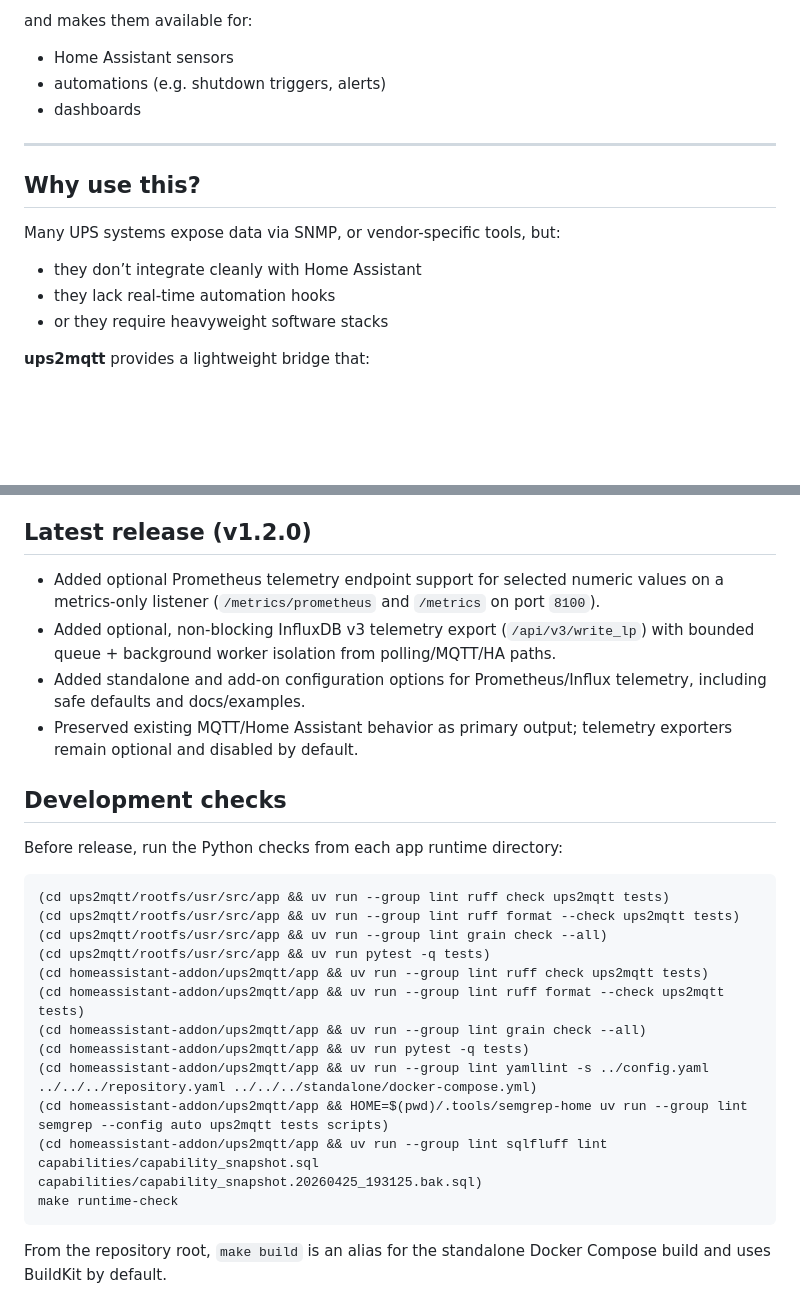
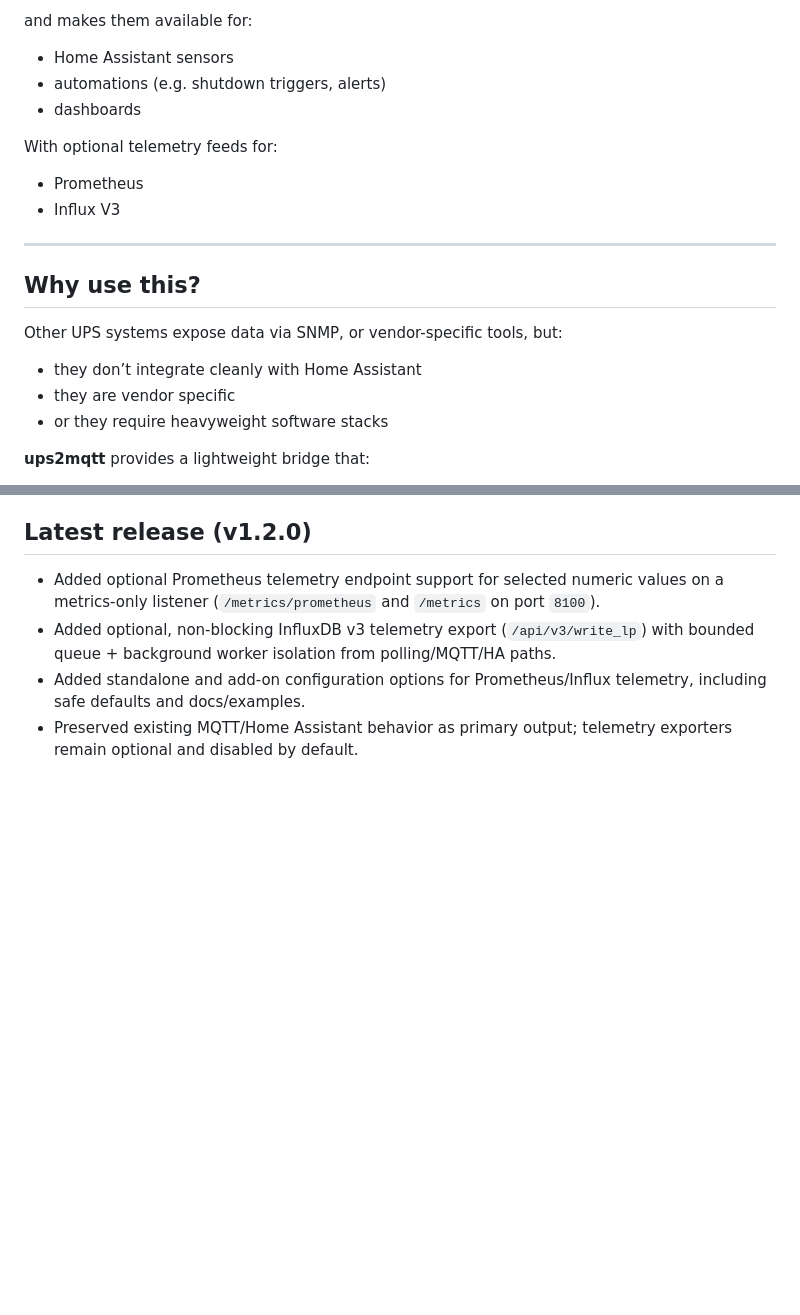
Before and after one commit to aburow/ups2mqtt-db, a Markdown page: README.md, 2 parts joined by grey strips. Rendered like a GitHub page; blank space fills up the shorter version.

````diff
--- a/README.md
+++ b/README.md
@@ -44,14 +44,18 @@ and makes them available for:
 - automations (e.g. shutdown triggers, alerts)
 - dashboards
 
+With optional telemetry feeds for:
+- Prometheus
+- Influx V3
+
 ---
 
 ## Why use this?
 
-Many UPS systems expose data via SNMP, or vendor-specific tools, but:
+Other UPS systems expose data via SNMP, or vendor-specific tools, but:
 
 - they don’t integrate cleanly with Home Assistant
-- they lack real-time automation hooks
+- they are vendor specific
 - or they require heavyweight software stacks
 
 **ups2mqtt** provides a lightweight bridge that:
@@ -184,24 +199,3 @@ The metrics panel includes a top-level `Clear All Errors` action that clears onl
 - Added optional, non-blocking InfluxDB v3 telemetry export (`/api/v3/write_lp`) with bounded queue + background worker isolation from polling/MQTT/HA paths.
 - Added standalone and add-on configuration options for Prometheus/Influx telemetry, including safe defaults and docs/examples.
 - Preserved existing MQTT/Home Assistant behavior as primary output; telemetry exporters remain optional and disabled by default.
-
-## Development checks
-
-Before release, run the Python checks from each app runtime directory:
-
-```sh
-(cd ups2mqtt/rootfs/usr/src/app && uv run --group lint ruff check ups2mqtt tests)
-(cd ups2mqtt/rootfs/usr/src/app && uv run --group lint ruff format --check ups2mqtt tests)
-(cd ups2mqtt/rootfs/usr/src/app && uv run --group lint grain check --all)
-(cd ups2mqtt/rootfs/usr/src/app && uv run pytest -q tests)
-(cd homeassistant-addon/ups2mqtt/app && uv run --group lint ruff check ups2mqtt tests)
-(cd homeassistant-addon/ups2mqtt/app && uv run --group lint ruff format --check ups2mqtt tests)
-(cd homeassistant-addon/ups2mqtt/app && uv run --group lint grain check --all)
-(cd homeassistant-addon/ups2mqtt/app && uv run pytest -q tests)
-(cd homeassistant-addon/ups2mqtt/app && uv run --group lint yamllint -s ../config.yaml ../../../repository.yaml ../../../standalone/docker-compose.yml)
-(cd homeassistant-addon/ups2mqtt/app && HOME=$(pwd)/.tools/semgrep-home uv run --group lint semgrep --config auto ups2mqtt tests scripts)
-(cd homeassistant-addon/ups2mqtt/app && uv run --group lint sqlfluff lint capabilities/capability_snapshot.sql capabilities/capability_snapshot.20260425_193125.bak.sql)
-make runtime-check
-```
-
-From the repository root, `make build` is an alias for the standalone Docker Compose build and uses BuildKit by default.
````
Also changed, not shown: other parts of README.md (+21 -10 lines).
